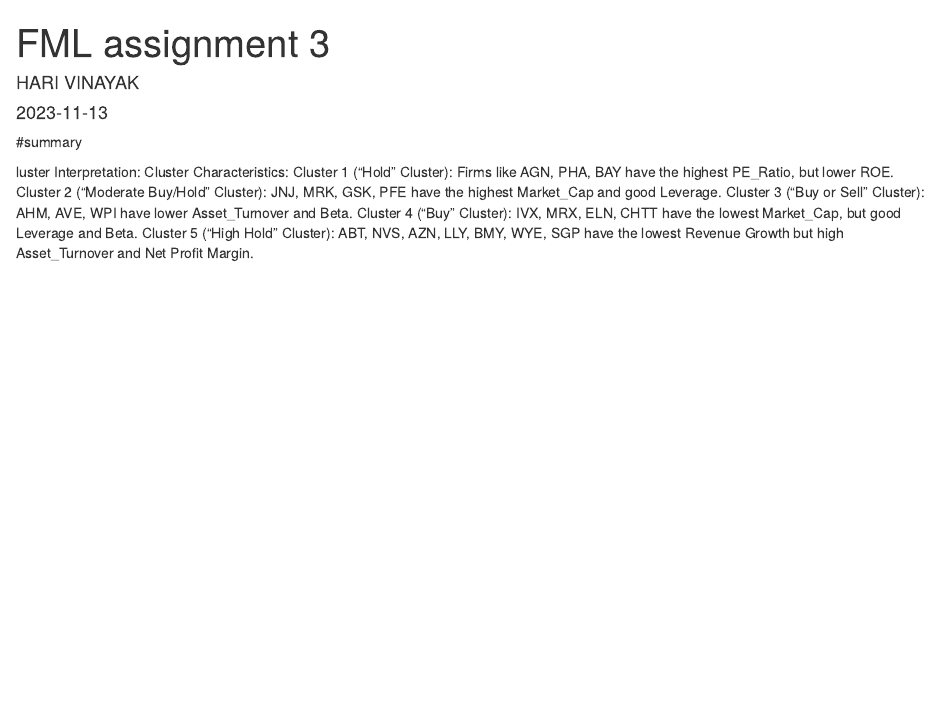
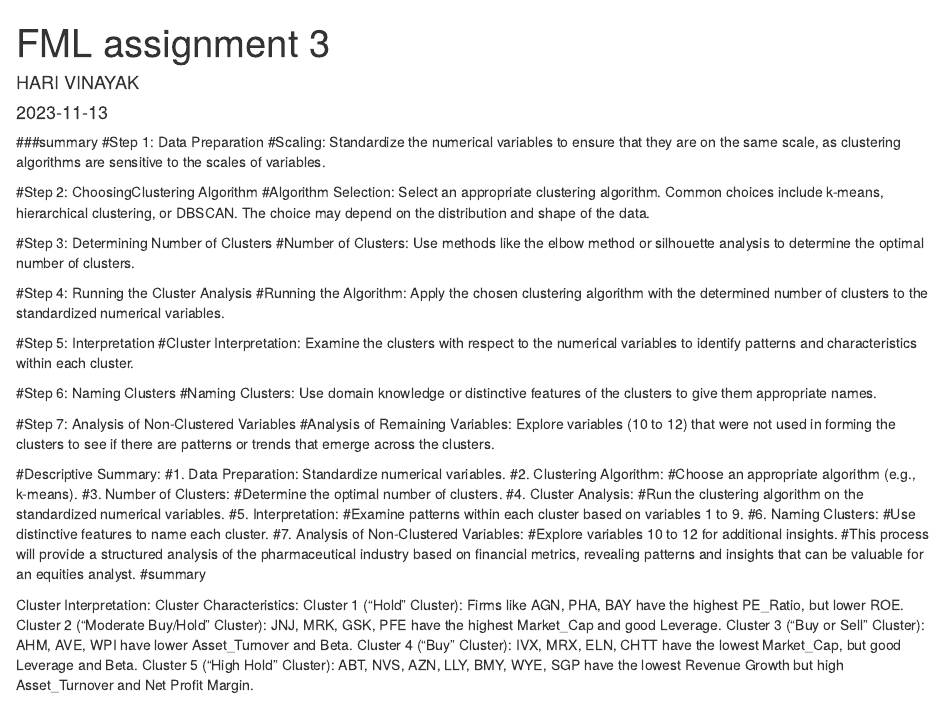
Before and after one commit to Harivinayak20/FML, an R Markdown document (FML assignment 4 clustering.Rmd): the page in a window 1100 px wide, from its top. Rendered offline with R 4.5, knitr and Pandoc, with nearby package versions; some code elsewhere in the file could not run offline.

Commit message:
Add files via upload

````diff
--- a/FML assignment 4 clustering.Rmd
+++ b/FML assignment 4 clustering.Rmd
@@ -11,10 +11,34 @@
 knitr::opts_chunk$set(echo = TRUE)
 ```
 
+###summary
+#Step 1: Data Preparation #Scaling: Standardize the numerical variables to ensure that they are on the same scale, as clustering algorithms are sensitive to the scales of variables.
+
+#Step 2: ChoosingClustering Algorithm #Algorithm Selection: Select an appropriate clustering algorithm. Common choices include k-means, hierarchical clustering, or DBSCAN. The choice may depend on the distribution and shape of the data.
+
+#Step 3: Determining Number of Clusters #Number of Clusters: Use methods like the elbow method or silhouette analysis to determine the optimal number of clusters.
+
+#Step 4: Running the Cluster Analysis #Running the Algorithm: Apply the chosen clustering algorithm with the determined number of clusters to the standardized numerical variables.
+
+#Step 5: Interpretation #Cluster Interpretation: Examine the clusters with respect to the numerical variables to identify patterns and characteristics within each cluster.
+
+#Step 6: Naming Clusters #Naming Clusters: Use domain knowledge or distinctive features of the clusters to give them appropriate names.
+
+#Step 7: Analysis of Non-Clustered Variables #Analysis of Remaining Variables: Explore variables (10 to 12) that were not used in forming the clusters to see if there are patterns or trends that emerge across the clusters.
+
+#Descriptive Summary:
+#1. Data Preparation: Standardize numerical variables.
+#2. Clustering Algorithm: #Choose an appropriate algorithm (e.g., k-means).
+#3. Number of Clusters: #Determine the optimal number of clusters.
+#4. Cluster Analysis:
+#Run the clustering algorithm on the standardized numerical variables.
+#5. Interpretation: #Examine patterns within each cluster based on variables 1 to 9.
+#6. Naming Clusters: #Use distinctive features to name each cluster.
+#7. Analysis of Non-Clustered Variables: #Explore variables 10 to 12 for additional insights. #This process will provide a structured analysis of the pharmaceutical industry based on financial metrics, revealing patterns and insights that can be valuable for an equities analyst.
 #summary
 
 
-luster Interpretation:
+Cluster Interpretation:
 Cluster Characteristics:
 Cluster 1 ("Hold" Cluster): Firms like AGN, PHA, BAY have the highest PE_Ratio, but lower ROE.
 Cluster 2 ("Moderate Buy/Hold" Cluster): JNJ, MRK, GSK, PFE have the highest Market_Cap and good Leverage.
````
